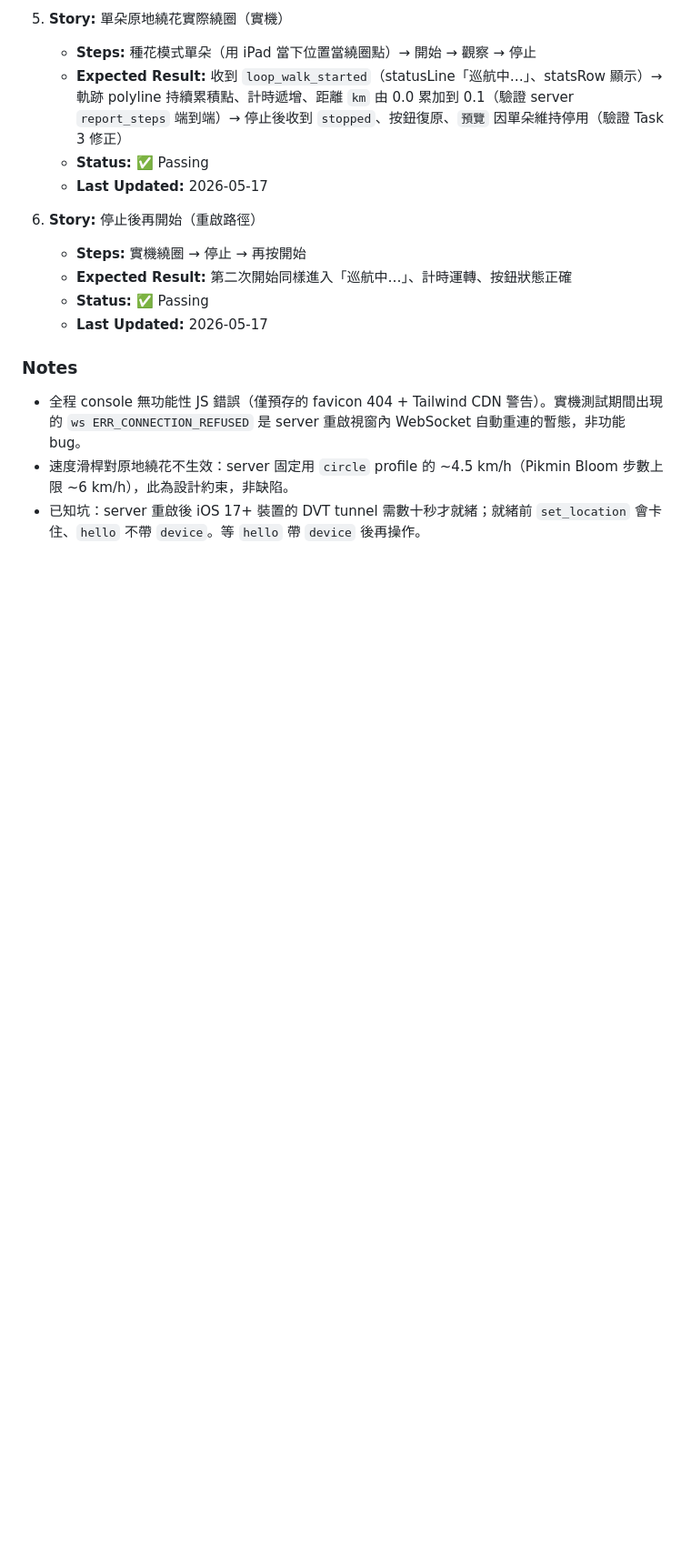
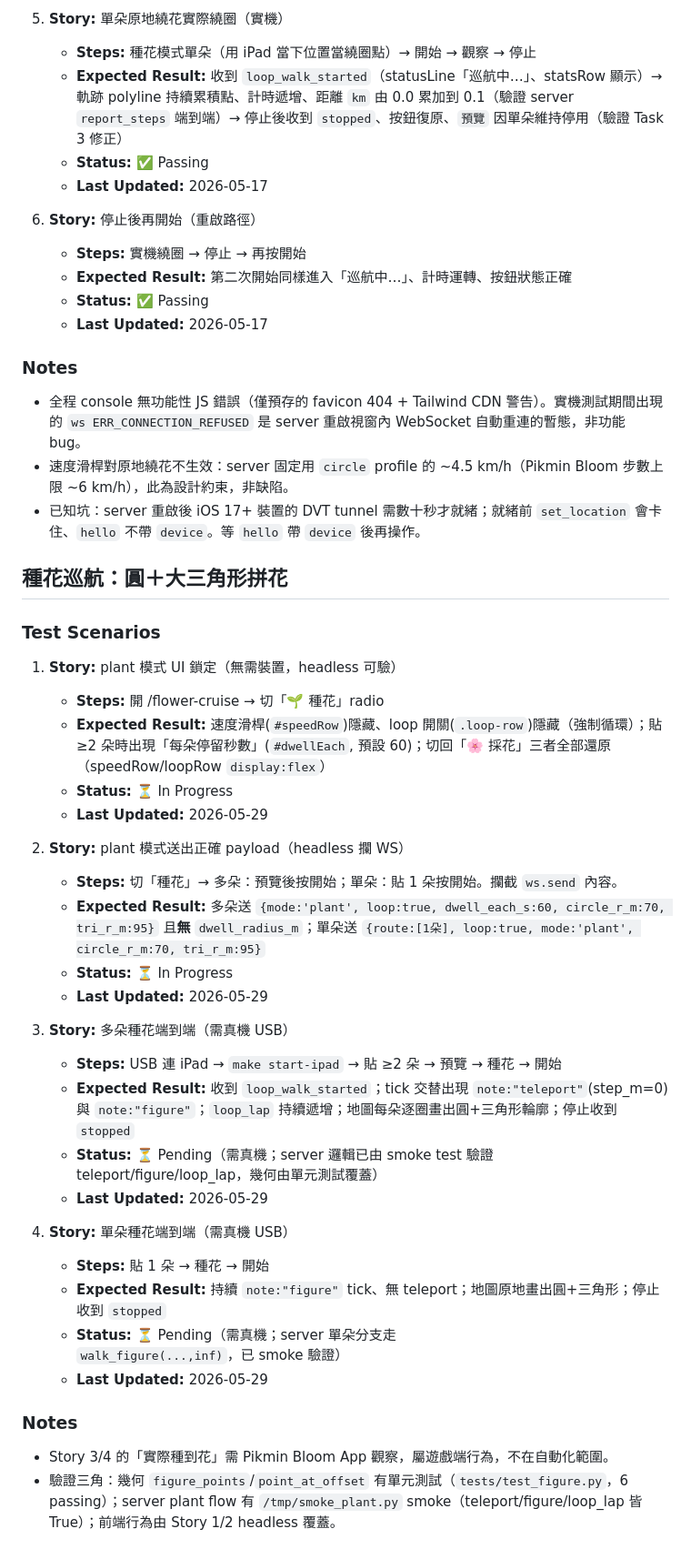
Before and after one commit to latteouka/pikmin-walk, a Markdown page: .claude/dev/e2e.md, the part around the change. Shown at 91% size. GitHub-like rendering; blank space fills up the shorter version.

Commit message:
test(e2e): flower-cruise circle+triangle planting stories

```diff
--- a/.claude/dev/e2e.md
+++ b/.claude/dev/e2e.md
@@ -150,3 +150,36 @@ Branch: `feat/in-place-flower-orbit`
 - 全程 console 無功能性 JS 錯誤（僅預存的 favicon 404 + Tailwind CDN 警告）。實機測試期間出現的 `ws ERR_CONNECTION_REFUSED` 是 server 重啟視窗內 WebSocket 自動重連的暫態，非功能 bug。
 - 速度滑桿對原地繞花不生效：server 固定用 `circle` profile 的 ~4.5 km/h（Pikmin Bloom 步數上限 ~6 km/h），此為設計約束，非缺陷。
 - 已知坑：server 重啟後 iOS 17+ 裝置的 DVT tunnel 需數十秒才就緒；就緒前 `set_location` 會卡住、`hello` 不帶 `device`。等 `hello` 帶 `device` 後再操作。
+
+## 種花巡航：圓＋大三角形拼花
+
+### Test Scenarios
+
+1. **Story:** plant 模式 UI 鎖定（無需裝置，headless 可驗）
+   - **Steps:** 開 /flower-cruise → 切「🌱 種花」radio
+   - **Expected Result:** 速度滑桿(`#speedRow`)隱藏、loop 開關(`.loop-row`)隱藏（強制循環）；貼 ≥2 朵時出現「每朵停留秒數」(`#dwellEach`, 預設 60)；切回「🌸 採花」三者全部還原（speedRow/loopRow `display:flex`）
+   - **Status:** ⏳ In Progress
+   - **Last Updated:** 2026-05-29
+
+2. **Story:** plant 模式送出正確 payload（headless 攔 WS）
+   - **Steps:** 切「種花」→ 多朵：預覽後按開始；單朵：貼 1 朵按開始。攔截 `ws.send` 內容。
+   - **Expected Result:** 多朵送 `{mode:'plant', loop:true, dwell_each_s:60, circle_r_m:70, tri_r_m:95}` 且**無** `dwell_radius_m`；單朵送 `{route:[1朵], loop:true, mode:'plant', circle_r_m:70, tri_r_m:95}`
+   - **Status:** ⏳ In Progress
+   - **Last Updated:** 2026-05-29
+
+3. **Story:** 多朵種花端到端（需真機 USB）
+   - **Steps:** USB 連 iPad → `make start-ipad` → 貼 ≥2 朵 → 預覽 → 種花 → 開始
+   - **Expected Result:** 收到 `loop_walk_started`；tick 交替出現 `note:"teleport"`(step_m=0) 與 `note:"figure"`；`loop_lap` 持續遞增；地圖每朵逐圈畫出圓+三角形輪廓；停止收到 `stopped`
+   - **Status:** ⏳ Pending（需真機；server 邏輯已由 smoke test 驗證 teleport/figure/loop_lap，幾何由單元測試覆蓋）
+   - **Last Updated:** 2026-05-29
+
+4. **Story:** 單朵種花端到端（需真機 USB）
+   - **Steps:** 貼 1 朵 → 種花 → 開始
+   - **Expected Result:** 持續 `note:"figure"` tick、無 teleport；地圖原地畫出圓+三角形；停止收到 `stopped`
+   - **Status:** ⏳ Pending（需真機；server 單朵分支走 `walk_figure(...,inf)`，已 smoke 驗證）
+   - **Last Updated:** 2026-05-29
+
+### Notes
+
+- Story 3/4 的「實際種到花」需 Pikmin Bloom App 觀察，屬遊戲端行為，不在自動化範圍。
+- 驗證三角：幾何 `figure_points`/`point_at_offset` 有單元測試（`tests/test_figure.py`，6 passing）；server plant flow 有 `/tmp/smoke_plant.py` smoke（teleport/figure/loop_lap 皆 True）；前端行為由 Story 1/2 headless 覆蓋。
```
